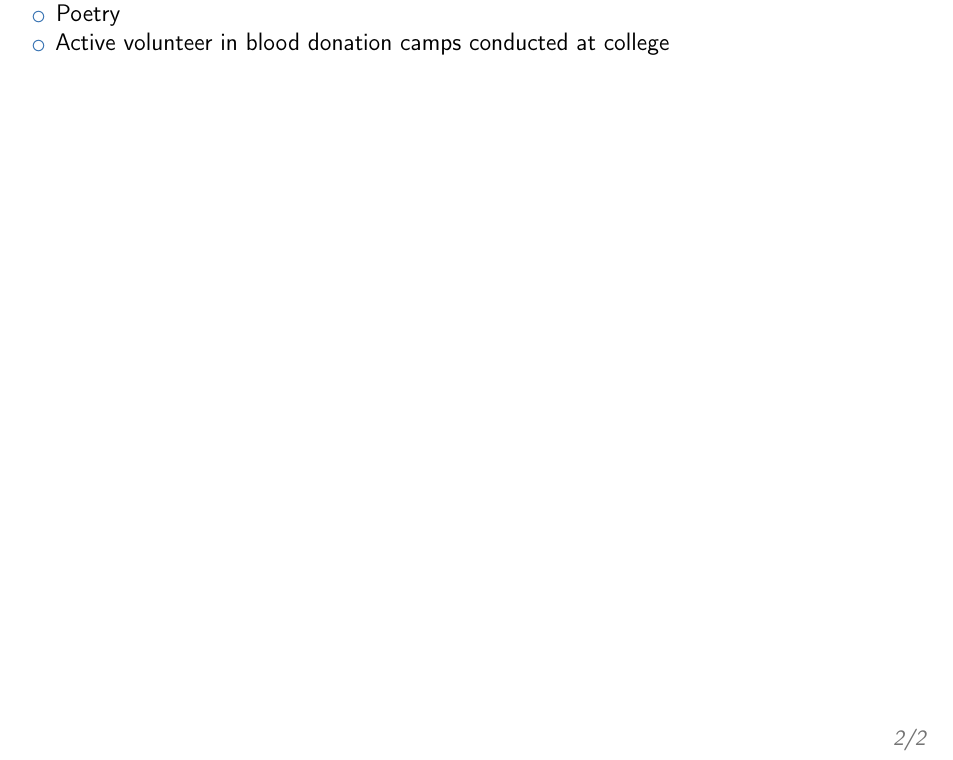
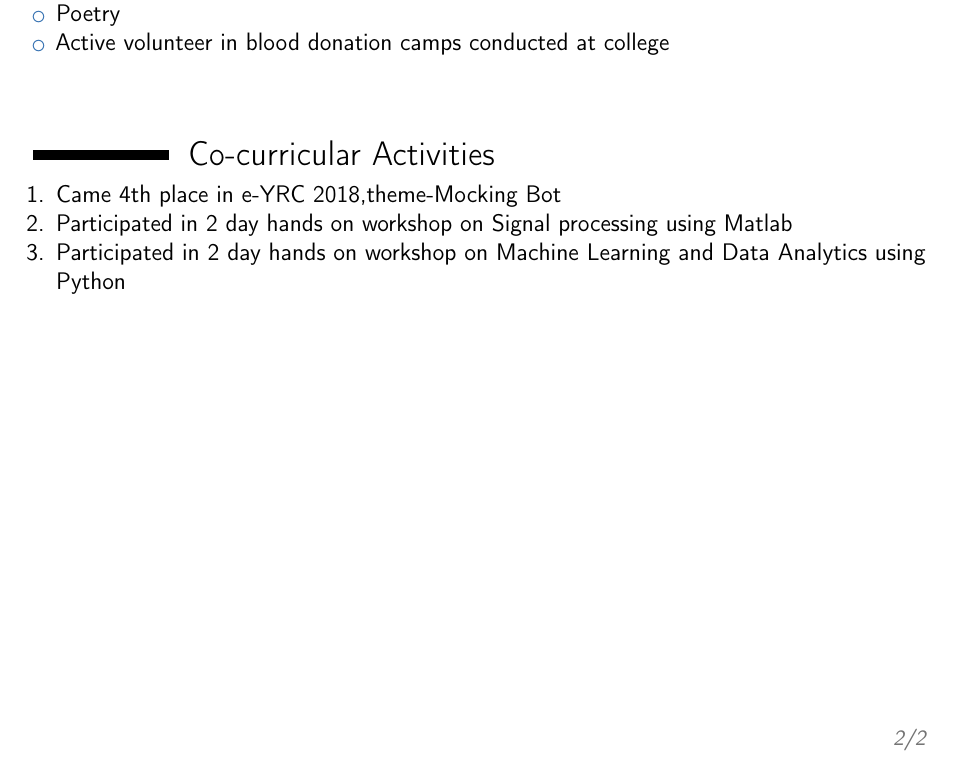
Before and after one commit to nikhilbhat920/nikhil_Resume, a LaTeX CV (nikhil_Resume.tex): part of page 2 of 2, cut so that both start at the same text. Compiled offline with pdfLaTeX.

Commit message:
CO CURRICULAR ACTIVITY

```diff
--- a/nikhil_Resume.tex
+++ b/nikhil_Resume.tex
@@ -160,7 +160,23 @@ No Publications Yet
 	\item Active volunteer in blood donation camps conducted at college
 \end{itemize}
 
+%----------------------------------------------------------------------------------------
+%	CO CURRICULAR ACTIVITY
+%----------------------------------------------------------------------------------------
+\hfill
+\hfill
+\hfill
+\hfill
+\hfill
+\break
+\section{Co-curricular Activities}
 
+\begin{enumerate}
+	\item Came 4th place in e-YRC 2018,theme-Mocking Bot
+	\item Participated in 2 day hands on workshop on Signal processing using Matlab
+	\item Participated in 2 day hands on workshop on Machine Learning and Data Analytics using Python
+
+\end{enumerate}
 
 
 
```
Also changed, not shown: nikhil_Resume.pdf, 4 other files.
